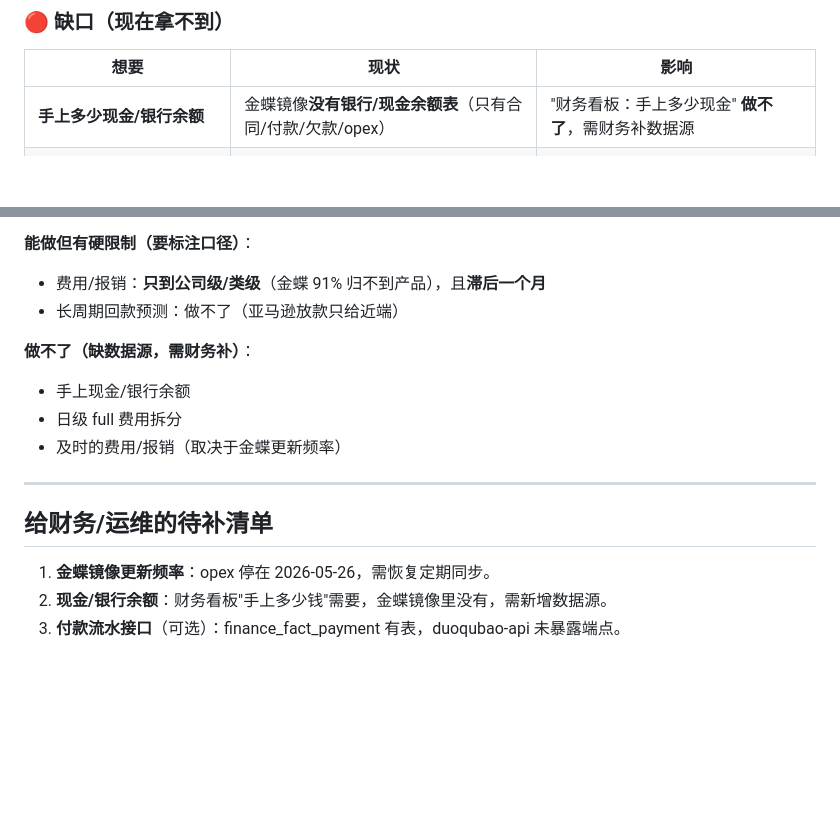
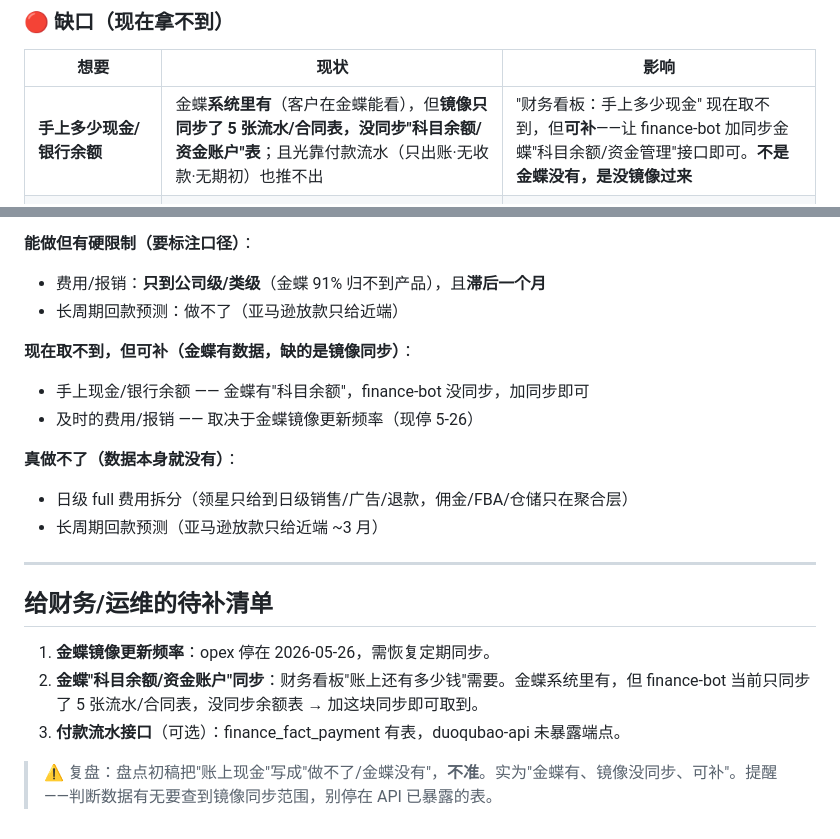
Before and after one commit to Mayfly-lab/duoqubao-dashboard-miniapp, a Markdown page: 数据家底盘点-2026-06-27.md, 2 parts joined by grey strips. Drawn GitHub-style; blank space fills up the shorter version.

Commit message:
盘点纠正:账上现金不是'金蝶没有',是镜像没同步'科目余额'表→可补
复盘:初稿把现金余额写成'做不了'不准。金蝶系统有,finance-bot只同步了5张
流水/合同表没同步余额表,加同步即可。判断数据有无要查到镜像同步范围。

Co-Authored-By: Claude Opus 4.8 <noreply@anthropic.com>

```diff
--- a/数据家底盘点-2026-06-27.md
+++ b/数据家底盘点-2026-06-27.md
@@ -45,7 +45,7 @@
 
 | 想要 | 现状 | 影响 |
 |---|---|---|
-| **手上多少现金/银行余额** | 金蝶镜像**没有银行/现金余额表**（只有合同/付款/欠款/opex） | "财务看板：手上多少现金" **做不了**，需财务补数据源 |
+| **手上多少现金/银行余额** | 金蝶**系统里有**（客户在金蝶能看），但**镜像只同步了 5 张流水/合同表，没同步"科目余额/资金账户"表**；且光靠付款流水（只出账·无收款·无期初）也推不出 | "财务看板：手上多少现金" 现在取不到，但**可补**——让 finance-bot 加同步金蝶"科目余额/资金管理"接口即可。**不是金蝶没有，是没镜像过来** |
 | **日级费用拆分**（日级佣金/FBA/仓储） | 只有日级销售/广告/退款；佣金/FBA/仓储只在聚合层 | 日柱状图只能做"销售+广告+退款"，full 费用拆分到不了日 |
 | **金蝶及时更新** | opex 停 2026-05-26 | "及时聚合费用/报销"立不住，得先解决金蝶镜像更新频率 |
 
@@ -76,15 +76,20 @@
 - 费用/报销：**只到公司级/类级**（金蝶 91% 归不到产品），且**滞后一个月**
 - 长周期回款预测：做不了（亚马逊放款只给近端）
 
-**做不了（缺数据源，需财务补）**：
-- 手上现金/银行余额
-- 日级 full 费用拆分
-- 及时的费用/报销（取决于金蝶更新频率）
+**现在取不到，但可补（金蝶有数据，缺的是镜像同步）**：
+- 手上现金/银行余额 —— 金蝶有"科目余额"，finance-bot 没同步，加同步即可
+- 及时的费用/报销 —— 取决于金蝶镜像更新频率（现停 5-26）
+
+**真做不了（数据本身就没有）**：
+- 日级 full 费用拆分（领星只给到日级销售/广告/退款，佣金/FBA/仓储只在聚合层）
+- 长周期回款预测（亚马逊放款只给近端 ~3 月）
 
 ---
 
 ## 给财务/运维的待补清单
 
 1. **金蝶镜像更新频率**：opex 停在 2026-05-26，需恢复定期同步。
-2. **现金/银行余额**：财务看板"手上多少钱"需要，金蝶镜像里没有，需新增数据源。
+2. **金蝶"科目余额/资金账户"同步**：财务看板"账上还有多少钱"需要。金蝶系统里有，但 finance-bot 当前只同步了 5 张流水/合同表，没同步余额表 → 加这块同步即可取到。
 3. **付款流水接口**（可选）：finance_fact_payment 有表，duoqubao-api 未暴露端点。
+
+> ⚠️ 复盘：盘点初稿把"账上现金"写成"做不了/金蝶没有"，**不准**。实为"金蝶有、镜像没同步、可补"。提醒——判断数据有无要查到镜像同步范围，别停在 API 已暴露的表。
```
